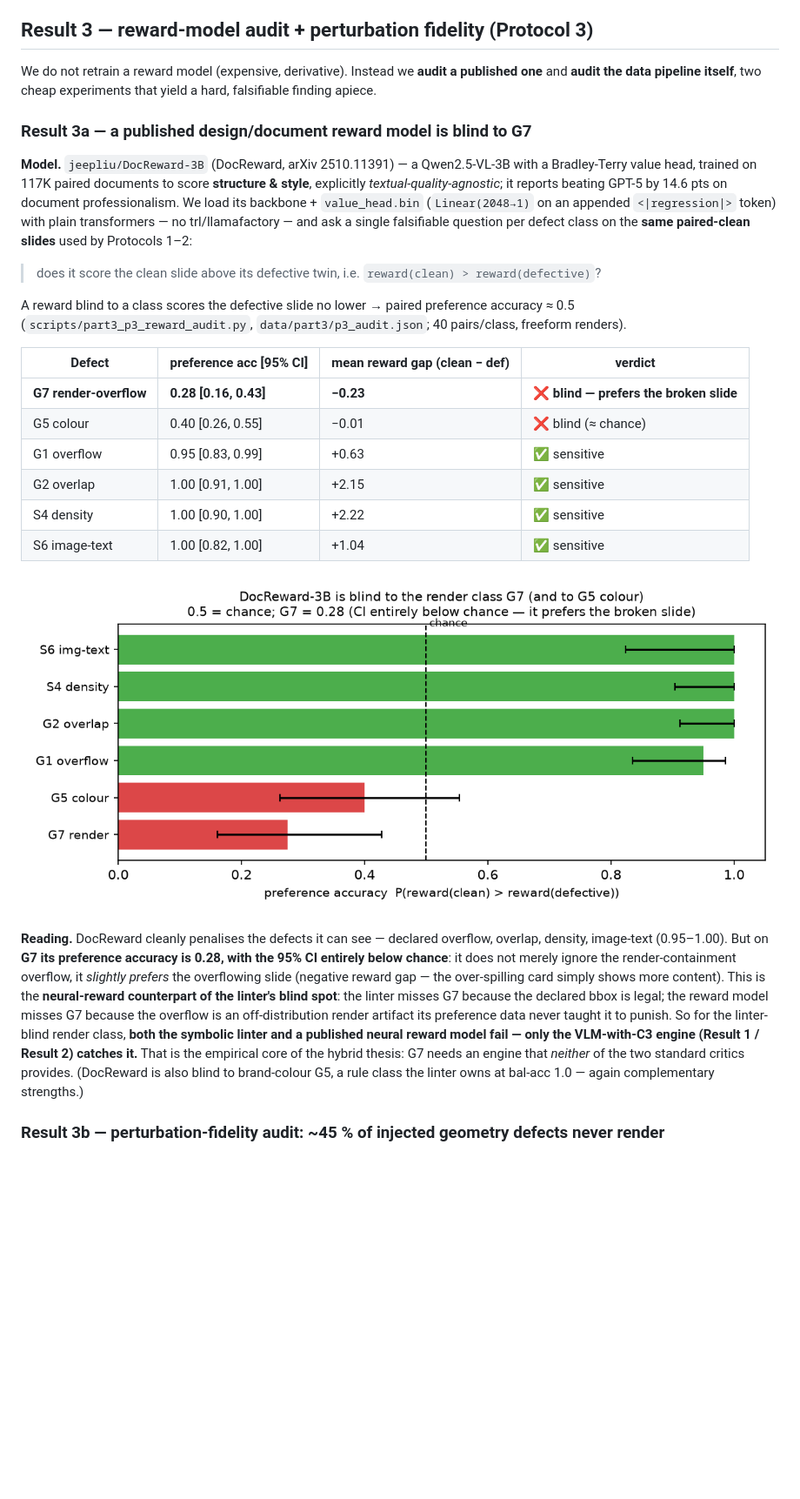
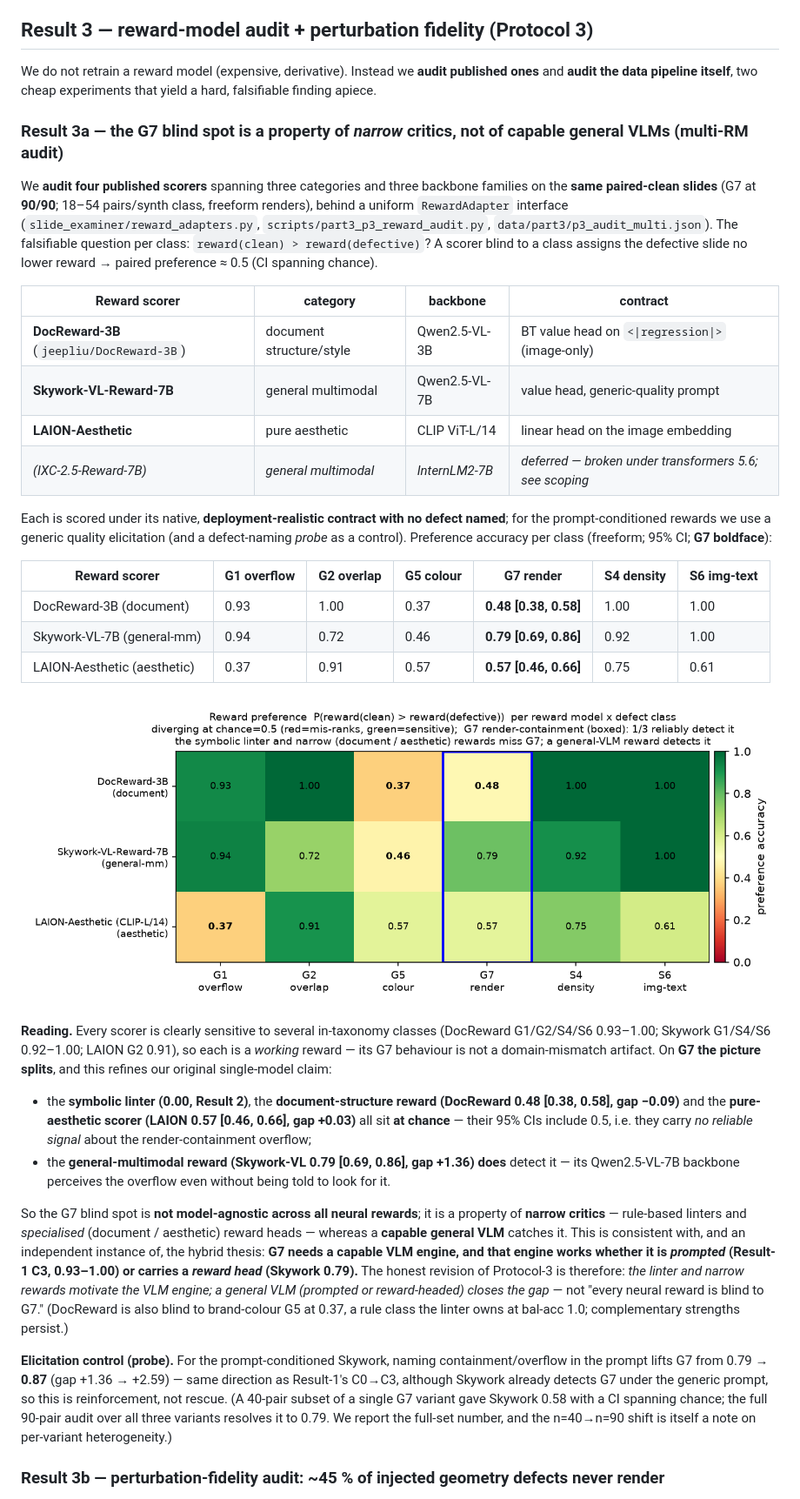
Before and after one commit to MichaelSou1/slide-examiner, a Markdown page: reports/part3_hybrid.md, the part around one of its changes. Shown at 87% size. Rendered like a GitHub page; pictures changed too: docs/figs/p3_reward_blindspot_multi.png (added); blank space fills up the shorter version.

```diff
--- a/reports/part3_hybrid.md
+++ b/reports/part3_hybrid.md
@@ -284,43 +289,59 @@ honest ceiling, and it is set by **missing structure, not missing method**.
 
 ## Result 3 — reward-model audit + perturbation fidelity (Protocol 3)
 
-We do not retrain a reward model (expensive, derivative). Instead we **audit a published one** and
+We do not retrain a reward model (expensive, derivative). Instead we **audit published ones** and
 **audit the data pipeline itself**, two cheap experiments that yield a hard, falsifiable finding apiece.
 
-### Result 3a — a published design/document reward model is blind to G7
+### Result 3a — the G7 blind spot is a property of *narrow* critics, not of capable general VLMs (multi-RM audit)
 
-**Model.** `jeepliu/DocReward-3B` (DocReward, arXiv 2510.11391) — a Qwen2.5-VL-3B with a Bradley-Terry value
-head, trained on 117K paired documents to score **structure & style**, explicitly *textual-quality-agnostic*; it
-reports beating GPT-5 by 14.6 pts on document professionalism. We load its backbone + `value_head.bin`
-(`Linear(2048→1)` on an appended `<|regression|>` token) with plain transformers — no trl/llamafactory — and ask a
-single falsifiable question per defect class on the **same paired-clean slides** used by Protocols 1–2:
+We **audit four published scorers** spanning three categories and three
+backbone families on the **same paired-clean slides** (G7 at **90/90**; 18–54 pairs/synth class, freeform renders),
+behind a uniform `RewardAdapter` interface (`slide_examiner/reward_adapters.py`, `scripts/part3_p3_reward_audit.py`,
+`data/part3/p3_audit_multi.json`). The falsifiable question per class: `reward(clean) > reward(defective)`? A scorer
+blind to a class assigns the defective slide no lower reward → paired preference ≈ 0.5 (CI spanning chance).
 
-> does it score the clean slide above its defective twin, i.e. `reward(clean) > reward(defective)`?
+| Reward scorer | category | backbone | contract |
+|---|---|---|---|
+| **DocReward-3B** (`jeepliu/DocReward-3B`) | document structure/style | Qwen2.5-VL-3B | BT value head on `<\|regression\|>` (image-only) |
+| **Skywork-VL-Reward-7B** | general multimodal | Qwen2.5-VL-7B | value head, generic-quality prompt |
+| **LAION-Aesthetic** | pure aesthetic | CLIP ViT-L/14 | linear head on the image embedding |
+| *(IXC-2.5-Reward-7B)* | *general multimodal* | *InternLM2-7B* | *deferred — broken under transformers 5.6; see scoping* |
 
-A reward blind to a class scores the defective slide no lower → paired preference accuracy ≈ 0.5
-(`scripts/part3_p3_reward_audit.py`, `data/part3/p3_audit.json`; 40 pairs/class, freeform renders).
+Each is scored under its native, **deployment-realistic contract with no defect named**; for the prompt-conditioned
+rewards we use a generic quality elicitation (and a defect-naming *probe* as a control). Preference accuracy per
+class (freeform; 95% CI; **G7 boldface**):
 
-| Defect | preference acc [95% CI] | mean reward gap (clean − def) | verdict |
-|---|---|---|---|
-| **G7 render-overflow** | **0.28 [0.16, 0.43]** | **−0.23** | ❌ **blind — prefers the broken slide** |
-| G5 colour | 0.40 [0.26, 0.55] | −0.01 | ❌ blind (≈ chance) |
-| G1 overflow | 0.95 [0.83, 0.99] | +0.63 | ✅ sensitive |
-| G2 overlap | 1.00 [0.91, 1.00] | +2.15 | ✅ sensitive |
-| S4 density | 1.00 [0.90, 1.00] | +2.22 | ✅ sensitive |
-| S6 image-text | 1.00 [0.82, 1.00] | +1.04 | ✅ sensitive |
+| Reward scorer | G1 overflow | G2 overlap | G5 colour | **G7 render** | S4 density | S6 img-text |
+|---|---|---|---|---|---|---|
+| DocReward-3B (document) | 0.93 | 1.00 | 0.37 | **0.48 [0.38, 0.58]** | 1.00 | 1.00 |
+| Skywork-VL-7B (general-mm) | 0.94 | 0.72 | 0.46 | **0.79 [0.69, 0.86]** | 0.92 | 1.00 |
+| LAION-Aesthetic (aesthetic) | 0.37 | 0.91 | 0.57 | **0.57 [0.46, 0.66]** | 0.75 | 0.61 |
 
-![DocReward preference accuracy per defect — blind to G7](../docs/figs/p3_reward_blindspot.png)
+![Reward preference per model × defect — narrow rewards miss G7, a general-VLM reward detects it](../docs/figs/p3_reward_blindspot_multi.png)
 
-**Reading.** DocReward cleanly penalises the defects it can see — declared overflow, overlap, density, image-text
-(0.95–1.00). But on **G7 its preference accuracy is 0.28, with the 95% CI entirely below chance**: it does not
-merely ignore the render-containment overflow, it *slightly prefers* the overflowing slide (negative reward gap —
-the over-spilling card simply shows more content). This is the **neural-reward counterpart of the linter's blind
-spot**: the linter misses G7 because the declared bbox is legal; the reward model misses G7 because the overflow is
-an off-distribution render artifact its preference data never taught it to punish. So for the linter-blind render
-class, **both the symbolic linter and a published neural reward model fail — only the VLM-with-C3 engine (Result 1 /
-Result 2) catches it.** That is the empirical core of the hybrid thesis: G7 needs an engine that *neither* of the
-two standard critics provides. (DocReward is also blind to brand-colour G5, a rule class the linter owns at
-bal-acc 1.0 — again complementary strengths.)
+**Reading.** Every scorer is clearly sensitive to several in-taxonomy classes (DocReward G1/G2/S4/S6 0.93–1.00;
+Skywork G1/S4/S6 0.92–1.00; LAION G2 0.91), so each is a *working* reward — its G7 behaviour is not a domain-mismatch
+artifact. On **G7 the picture splits**, and this refines our original single-model claim:
+
+- the **symbolic linter (0.00, Result 2)**, the **document-structure reward (DocReward 0.48 [0.38, 0.58], gap −0.09)**
+  and the **pure-aesthetic scorer (LAION 0.57 [0.46, 0.66], gap +0.03)** all sit **at chance** — their 95% CIs
+  include 0.5, i.e. they carry *no reliable signal* about the render-containment overflow;
+- the **general-multimodal reward (Skywork-VL 0.79 [0.69, 0.86], gap +1.36)** **does** detect it — its Qwen2.5-VL-7B
+  backbone perceives the overflow even without being told to look for it.
+
+So the G7 blind spot is **not model-agnostic across all neural rewards**; it is a property of **narrow critics** —
+rule-based linters and *specialised* (document / aesthetic) reward heads — whereas a **capable general VLM** catches
+it. This is consistent with, and an independent instance of, the hybrid thesis: **G7 needs a capable VLM engine, and
+that engine works whether it is *prompted* (Result-1 C3, 0.93–1.00) or carries a *reward head* (Skywork 0.79).** The
+honest revision of Protocol-3 is therefore: *the linter and narrow rewards motivate the VLM engine; a general VLM
+(prompted or reward-headed) closes the gap* — not "every neural reward is blind to G7." (DocReward is also blind to
+brand-colour G5 at 0.37, a rule class the linter owns at bal-acc 1.0; complementary strengths persist.)
+
+**Elicitation control (probe).** For the prompt-conditioned Skywork, naming containment/overflow in the prompt lifts
+G7 from 0.79 → **0.87** (gap +1.36 → +2.59) — same direction as Result-1's C0→C3, although Skywork already detects
+G7 under the generic prompt, so this is reinforcement, not rescue. (A 40-pair subset of a single G7 variant gave
+Skywork 0.58 with a CI spanning chance; the full 90-pair audit over all three variants resolves it to 0.79. We
+report the full-set number, and the n=40→n=90 shift is itself a note on per-variant heterogeneity.)
 
 ### Result 3b — perturbation-fidelity audit: ~45 % of injected geometry defects never render
 
```
Also changed, not shown: other parts of reports/part3_hybrid.md (+37 -20 lines), specs/todo_20260622.md (added, +134 -0 lines), 11 other files.
